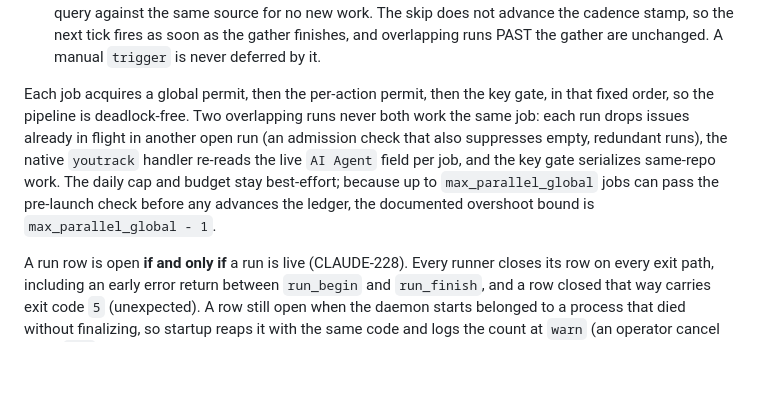
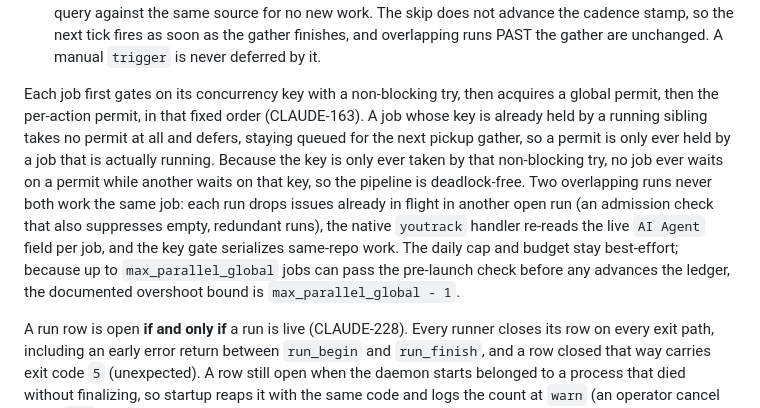
Before and after one commit to psa-systems/claude-run, a Markdown page: README.md, the part around the change. Rendered like a GitHub page; blank space fills up the shorter version.

Commit message:
docs(readme): state the CLAUDE-163 permit acquisition order
The concurrency section still described the pre-CLAUDE-163 sequence (global permit, then per-action permit, then the key gate), which is the order that caused permit starvation rather than the order that fixed it. `Executor::run` in `src/concurrency.rs` gates on the concurrency key FIRST with a non-blocking `try_acquire`, and only a job that actually holds its key goes on to take the global and then the per-action permit; a job whose key is held takes no permit and defers. The rewritten paragraph states that order and re-grounds the deadlock-freedom claim in the non-blocking try (the key is never waited on, so no job waits on a permit while another waits on that key), matching the module docs and the equivalent text already in `actions/SCHEMA.md`.

#CLAUDE-229

```diff
--- a/README.md
+++ b/README.md
@@ -302,12 +302,15 @@ starts an overlapping pickup run instead of being silently dropped. Concurrency
   does not advance the cadence stamp, so the next tick fires as soon as the gather finishes, and overlapping runs PAST the
   gather are unchanged. A manual `trigger` is never deferred by it.
 
-Each job acquires a global permit, then the per-action permit, then the key gate, in that fixed order, so the pipeline is
-deadlock-free. Two overlapping runs never both work the same job: each run drops issues already in flight in another open
-run (an admission check that also suppresses empty, redundant runs), the native `youtrack` handler re-reads the live `AI
-Agent` field per job, and the key gate serializes same-repo work. The daily cap and budget stay best-effort; because up
-to `max_parallel_global` jobs can pass the pre-launch check before any advances the ledger, the documented overshoot
-bound is `max_parallel_global - 1`.
+Each job first gates on its concurrency key with a non-blocking try, then acquires a global permit, then the per-action
+permit, in that fixed order (CLAUDE-163). A job whose key is already held by a running sibling takes no permit at all and
+defers, staying queued for the next pickup gather, so a permit is only ever held by a job that is actually running.
+Because the key is only ever taken by that non-blocking try, no job ever waits on a permit while another waits on that
+key, so the pipeline is deadlock-free. Two overlapping runs never both work the same job: each run drops issues already
+in flight in another open run (an admission check that also suppresses empty, redundant runs), the native `youtrack`
+handler re-reads the live `AI Agent` field per job, and the key gate serializes same-repo work. The daily cap and budget
+stay best-effort; because up to `max_parallel_global` jobs can pass the pre-launch check before any advances the ledger,
+the documented overshoot bound is `max_parallel_global - 1`.
 
 A run row is open **if and only if** a run is live (CLAUDE-228). Every runner closes its row on every exit path, including
 an early error return between `run_begin` and `run_finish`, and a row closed that way carries exit code `5` (unexpected).
```
